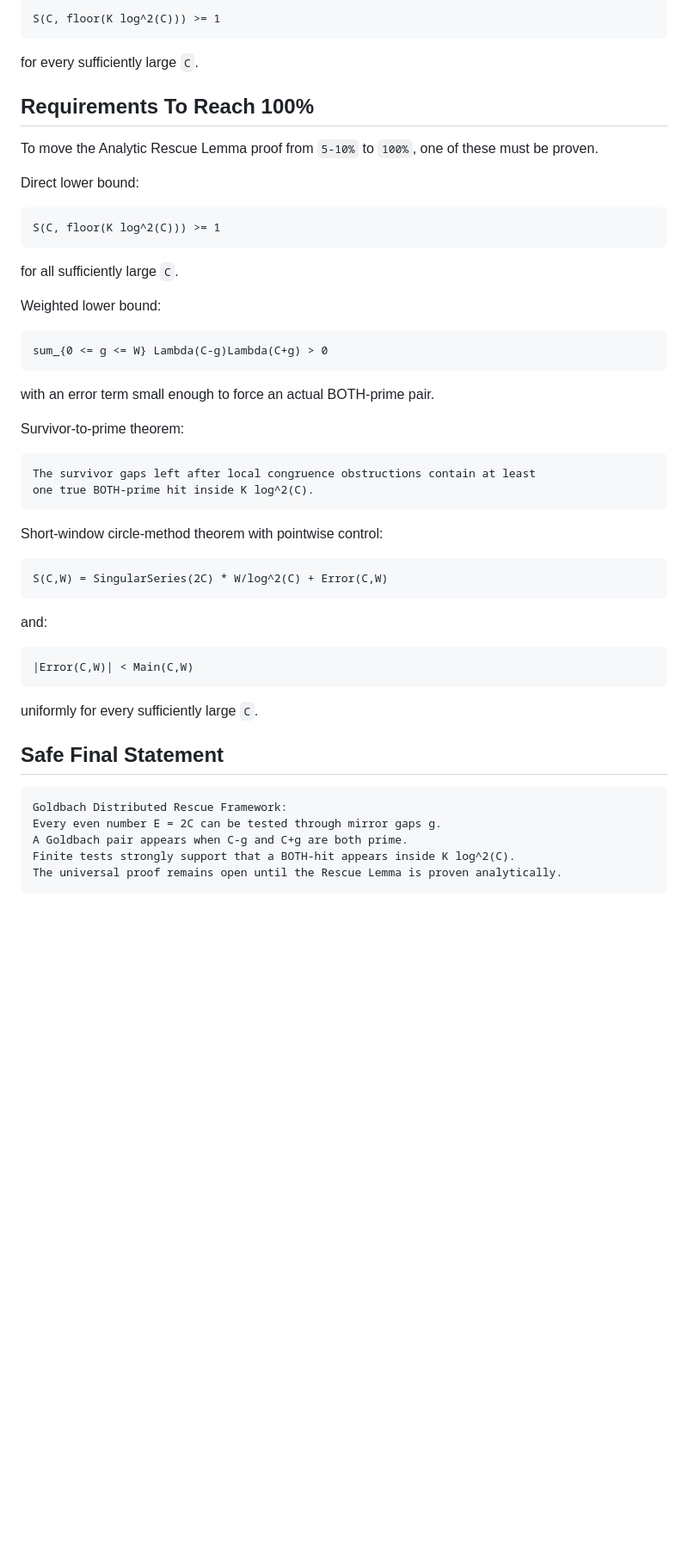
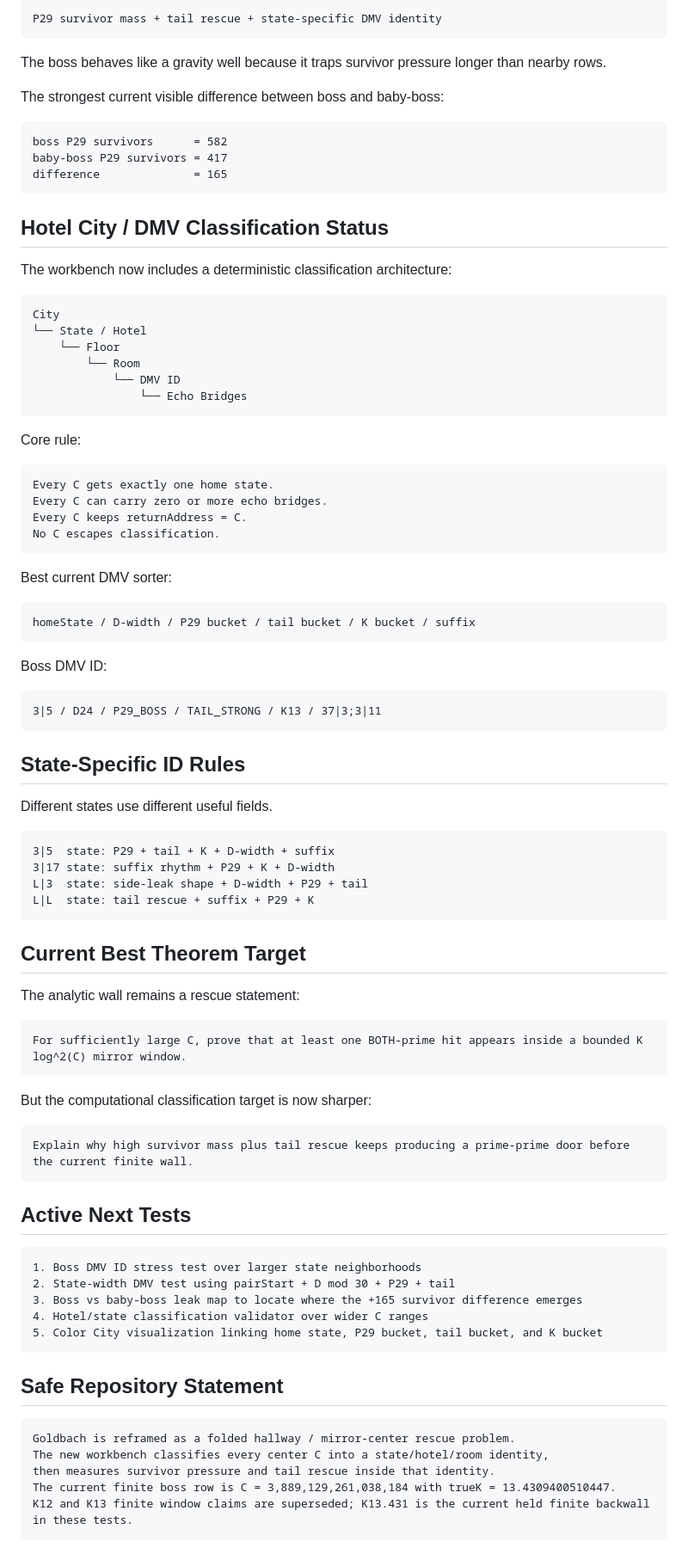
Before and after one commit to lv300-max/Goldbach, a Markdown page: CURRENT_STATUS.md, the part around one of its changes. Shown at 86% size. Rendered like a GitHub page; blank space fills up the shorter version.

Commit message:
Update Goldbach status with K13.431 and Hotel City classification

````diff
--- a/CURRENT_STATUS.md
+++ b/CURRENT_STATUS.md
@@ -139,58 +141,93 @@ Equivalently:
 
 ```text
-S(C, floor(K log^2(C))) >= 1
+P29 survivor mass + tail rescue + state-specific DMV identity
 ```
 
-for every sufficiently large `C`.
+The boss behaves like a gravity well because it traps survivor pressure longer than nearby rows.
 
-## Requirements To Reach 100%
-
-To move the Analytic Rescue Lemma proof from `5-10%` to `100%`, one of these
-must be proven.
-
-Direct lower bound:
+The strongest current visible difference between boss and baby-boss:
 
 ```text
-S(C, floor(K log^2(C))) >= 1
+boss P29 survivors      = 582
+baby-boss P29 survivors = 417
+difference              = 165
 ```
 
-for all sufficiently large `C`.
+## Hotel City / DMV Classification Status
 
-Weighted lower bound:
+The workbench now includes a deterministic classification architecture:
 
 ```text
-sum_{0 <= g <= W} Lambda(C-g)Lambda(C+g) > 0
+City
+└── State / Hotel
+    └── Floor
+        └── Room
+            └── DMV ID
+                └── Echo Bridges
 ```
 
-with an error term small enough to force an actual BOTH-prime pair.
-
-Survivor-to-prime theorem:
+Core rule:
 
 ```text
-The survivor gaps left after local congruence obstructions contain at least
-one true BOTH-prime hit inside K log^2(C).
+Every C gets exactly one home state.
+Every C can carry zero or more echo bridges.
+Every C keeps returnAddress = C.
+No C escapes classification.
 ```
 
-Short-window circle-method theorem with pointwise control:
+Best current DMV sorter:
 
 ```text
-S(C,W) = SingularSeries(2C) * W/log^2(C) + Error(C,W)
+homeState / D-width / P29 bucket / tail bucket / K bucket / suffix
 ```
 
-and:
+Boss DMV ID:
 
 ```text
-|Error(C,W)| < Main(C,W)
+3|5 / D24 / P29_BOSS / TAIL_STRONG / K13 / 37|3;3|11
 ```
 
-uniformly for every sufficiently large `C`.
+## State-Specific ID Rules
 
-## Safe Final Statement
+Different states use different useful fields.
 
 ```text
-Goldbach Distributed Rescue Framework:
-Every even number E = 2C can be tested through mirror gaps g.
-A Goldbach pair appears when C-g and C+g are both prime.
-Finite tests strongly support that a BOTH-hit appears inside K log^2(C).
-The universal proof remains open until the Rescue Lemma is proven analytically.
+3|5  state: P29 + tail + K + D-width + suffix
+3|17 state: suffix rhythm + P29 + K + D-width
+L|3  state: side-leak shape + D-width + P29 + tail
+L|L  state: tail rescue + suffix + P29 + K
 ```
+
+## Current Best Theorem Target
+
+The analytic wall remains a rescue statement:
+
+```text
+For sufficiently large C, prove that at least one BOTH-prime hit appears inside a bounded K log^2(C) mirror window.
+```
+
+But the computational classification target is now sharper:
+
+```text
+Explain why high survivor mass plus tail rescue keeps producing a prime-prime door before the current finite wall.
+```
+
+## Active Next Tests
+
+```text
+1. Boss DMV ID stress test over larger state neighborhoods
+2. State-width DMV test using pairStart + D mod 30 + P29 + tail
+3. Boss vs baby-boss leak map to locate where the +165 survivor difference emerges
+4. Hotel/state classification validator over wider C ranges
+5. Color City visualization linking home state, P29 bucket, tail bucket, and K bucket
+```
+
+## Safe Repository Statement
+
+```text
+Goldbach is reframed as a folded hallway / mirror-center rescue problem.
+The new workbench classifies every center C into a state/hotel/room identity,
+then measures survivor pressure and tail rescue inside that identity.
+The current finite boss row is C = 3,889,129,261,038,184 with trueK = 13.4309400510447.
+K12 and K13 finite window claims are superseded; K13.431 is the current held finite backwall in these tests.
+```
````
Also changed, not shown: other parts of CURRENT_STATUS.md (+90 -88 lines).
